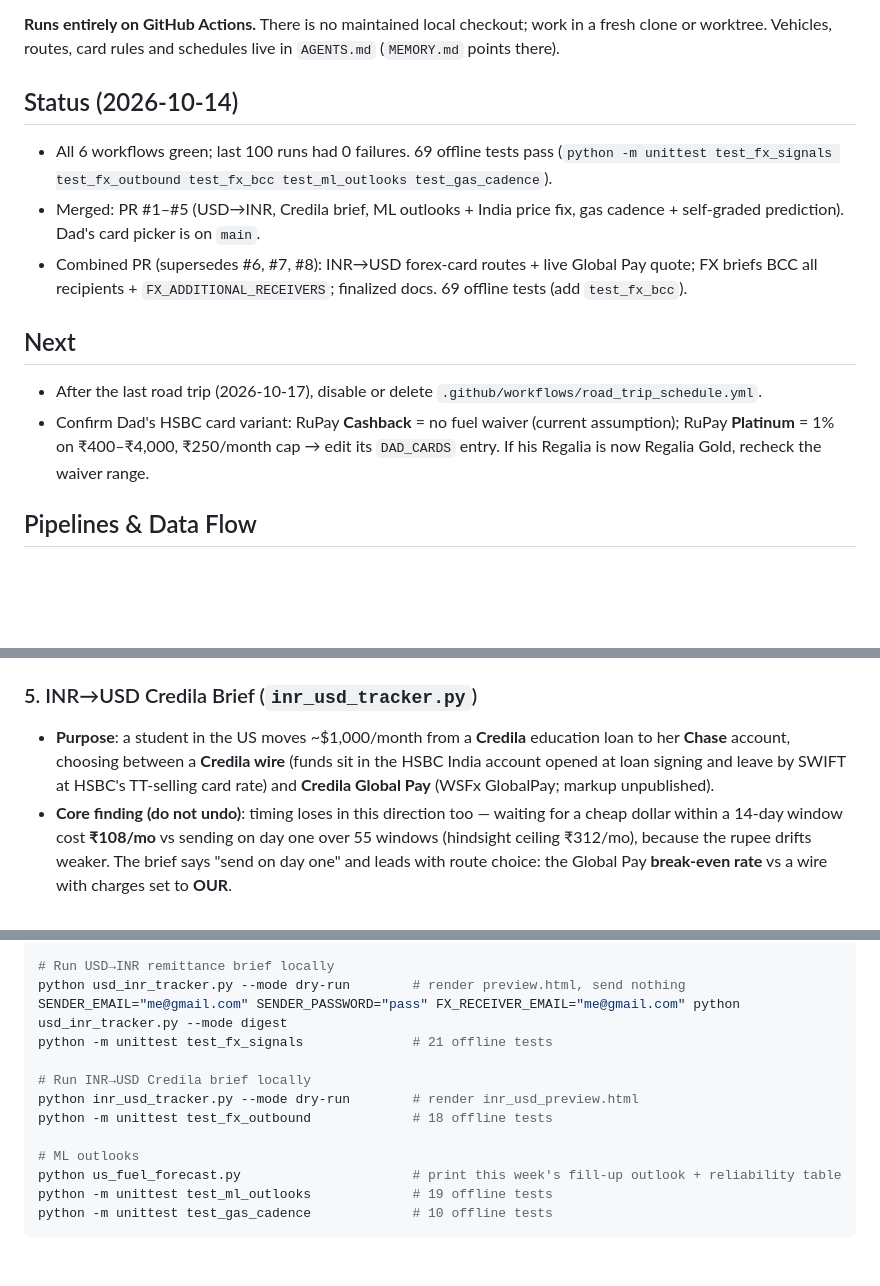
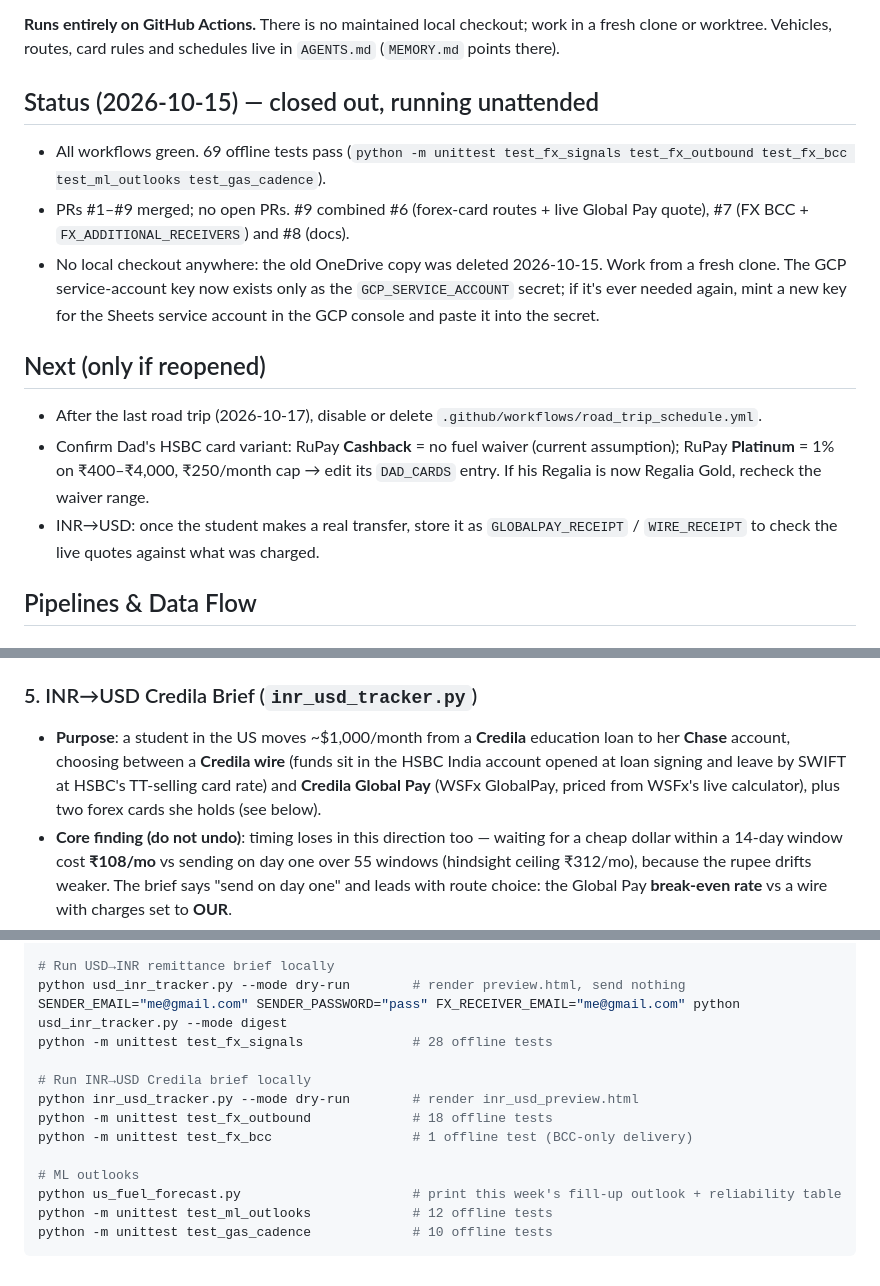
Before and after one commit to dreamerskymaster/costco_fuel_notifier, a Markdown page: CLAUDE.md, 3 parts joined by grey strips. GitHub-like rendering; blank space fills up the shorter version.

````diff
--- a/CLAUDE.md
+++ b/CLAUDE.md
@@ -5,14 +5,15 @@
 
 **Runs entirely on GitHub Actions.** There is no maintained local checkout; work in a fresh clone or worktree. Vehicles, routes, card rules and schedules live in `AGENTS.md` (`MEMORY.md` points there).
 
-## Status (2026-10-14)
-- All 6 workflows green; last 100 runs had 0 failures. 69 offline tests pass (`python -m unittest test_fx_signals test_fx_outbound test_fx_bcc test_ml_outlooks test_gas_cadence`).
-- Merged: PR #1–#5 (USD→INR, Credila brief, ML outlooks + India price fix, gas cadence + self-graded prediction). Dad's card picker is on `main`.
-- Combined PR (supersedes #6, #7, #8): INR→USD forex-card routes + live Global Pay quote; FX briefs BCC all recipients + `FX_ADDITIONAL_RECEIVERS`; finalized docs. 69 offline tests (add `test_fx_bcc`).
+## Status (2026-10-15) — closed out, running unattended
+- All workflows green. 69 offline tests pass (`python -m unittest test_fx_signals test_fx_outbound test_fx_bcc test_ml_outlooks test_gas_cadence`).
+- PRs #1–#9 merged; no open PRs. #9 combined #6 (forex-card routes + live Global Pay quote), #7 (FX BCC + `FX_ADDITIONAL_RECEIVERS`) and #8 (docs).
+- No local checkout anywhere: the old OneDrive copy was deleted 2026-10-15. Work from a fresh clone. The GCP service-account key now exists only as the `GCP_SERVICE_ACCOUNT` secret; if it's ever needed again, mint a new key for the Sheets service account in the GCP console and paste it into the secret.
 
-## Next
+## Next (only if reopened)
 - After the last road trip (2026-10-17), disable or delete `.github/workflows/road_trip_schedule.yml`.
 - Confirm Dad's HSBC card variant: RuPay **Cashback** = no fuel waiver (current assumption); RuPay **Platinum** = 1% on ₹400–₹4,000, ₹250/month cap → edit its `DAD_CARDS` entry. If his Regalia is now Regalia Gold, recheck the waiver range.
+- INR→USD: once the student makes a real transfer, store it as `GLOBALPAY_RECEIPT` / `WIRE_RECEIPT` to check the live quotes against what was charged.
 
 ## Pipelines & Data Flow
 
@@ -62,7 +63,7 @@
 - **Landmines**: forecasts must anchor on today's close (invariant: horizon 0 == spot, reservation at `days_left=0` == spot); don't replace the elementwise weighted sums in `fx_signals.py` with `@` (macOS Accelerate BLAS raises spurious FP warnings); Yahoo 429s are normal and expected; `.gitignore`'s blanket `*.json` is negated for `data/events.json` and `data/state.json`.
 
 ### 5. INR→USD Credila Brief (`inr_usd_tracker.py`)
-- **Purpose**: a student in the US moves ~$1,000/month from a **Credila** education loan to her **Chase** account, choosing between a **Credila wire** (funds sit in the HSBC India account opened at loan signing and leave by SWIFT at HSBC's TT-selling card rate) and **Credila Global Pay** (WSFx GlobalPay; markup unpublished).
+- **Purpose**: a student in the US moves ~$1,000/month from a **Credila** education loan to her **Chase** account, choosing between a **Credila wire** (funds sit in the HSBC India account opened at loan signing and leave by SWIFT at HSBC's TT-selling card rate) and **Credila Global Pay** (WSFx GlobalPay, priced from WSFx's live calculator), plus two forex cards she holds (see below).
 - **Core finding (do not undo)**: timing loses in this direction too — waiting for a cheap dollar within a 14-day window cost **₹108/mo** vs sending on day one over 55 windows (hindsight ceiling ₹312/mo), because the rupee drifts weaker. The brief says "send on day one" and leads with route choice: the Global Pay **break-even rate** vs a wire with charges set to **OUR**.
 - **Data**: HSBC India + IOB card-rate HTML pages (parsed by cell offset; a layout change returns None and falls back to `WIRE_MARKUP_PCT`), Frankfurter/Yahoo mid, Wise `v3/quotes` as a yardstick (not usable by a US-resident sender).
 - **Facts baked in** (checked Sept 2026): Chase $15 incoming international wire (College Checking too); HSBC OUR ₹1,200 + GST, app remittance otherwise free; GST on conversion per CGST Rule 32(2)(b); loan-funded education remittance = 0% TCS. Convera GlobalPay for Students pays institutions only — not a route to a personal Chase account.
@@ -109,14 +110,15 @@ SENDER_EMAIL="me@gmail.com" SENDER_PASSWORD="pass" MUMBAI_RECEIVER_EMAIL="dad@gm
 # Run USD→INR remittance brief locally
 python usd_inr_tracker.py --mode dry-run        # render preview.html, send nothing
 SENDER_EMAIL="me@gmail.com" SENDER_PASSWORD="pass" FX_RECEIVER_EMAIL="me@gmail.com" python usd_inr_tracker.py --mode digest
-python -m unittest test_fx_signals              # 21 offline tests
+python -m unittest test_fx_signals              # 28 offline tests
 
 # Run INR→USD Credila brief locally
 python inr_usd_tracker.py --mode dry-run        # render inr_usd_preview.html
 python -m unittest test_fx_outbound             # 18 offline tests
+python -m unittest test_fx_bcc                  # 1 offline test (BCC-only delivery)
 
 # ML outlooks
 python us_fuel_forecast.py                      # print this week's fill-up outlook + reliability table
-python -m unittest test_ml_outlooks             # 19 offline tests
+python -m unittest test_ml_outlooks             # 12 offline tests
 python -m unittest test_gas_cadence             # 10 offline tests
 ```
````
Also changed, not shown: README.md (+10 -7 lines).
